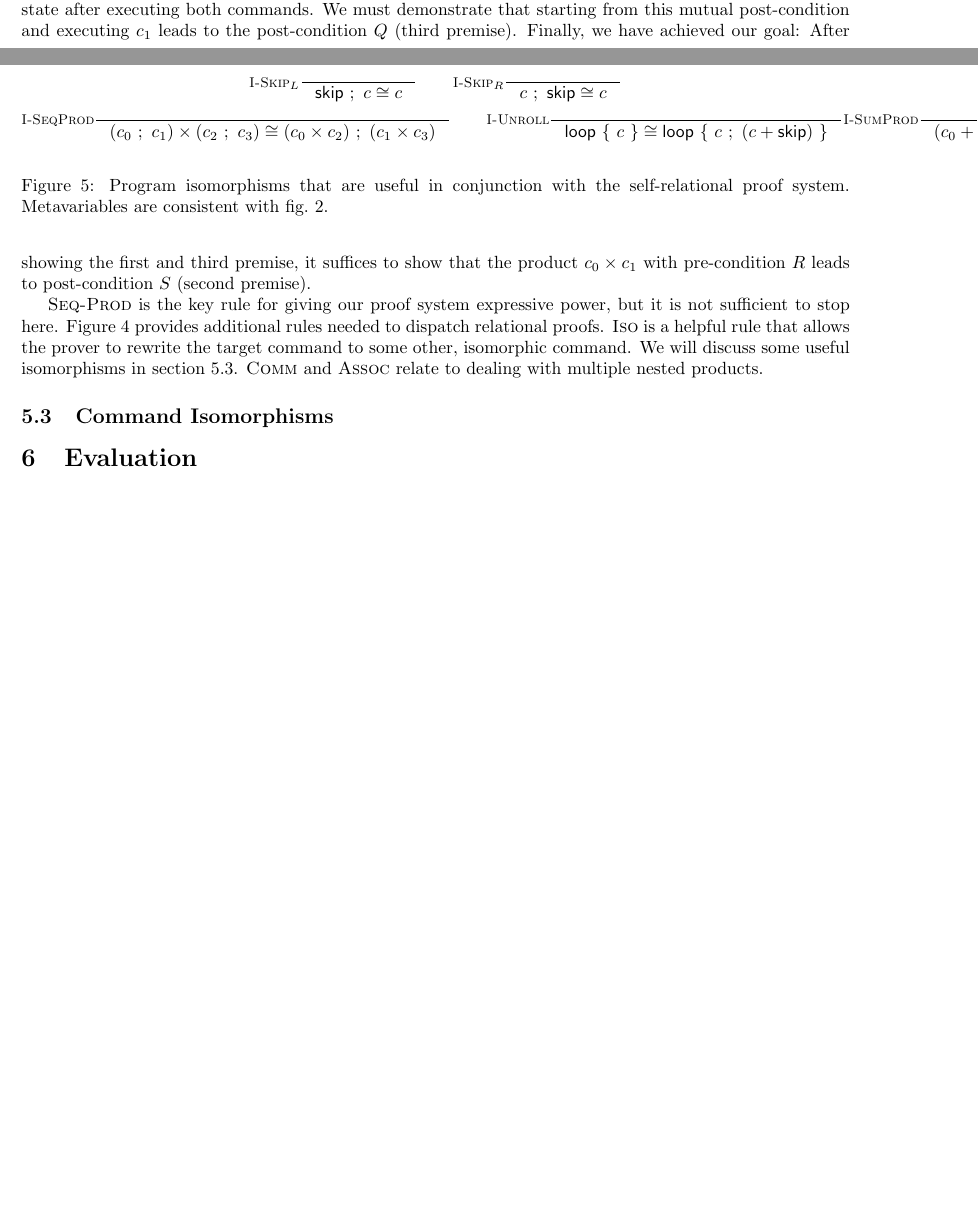
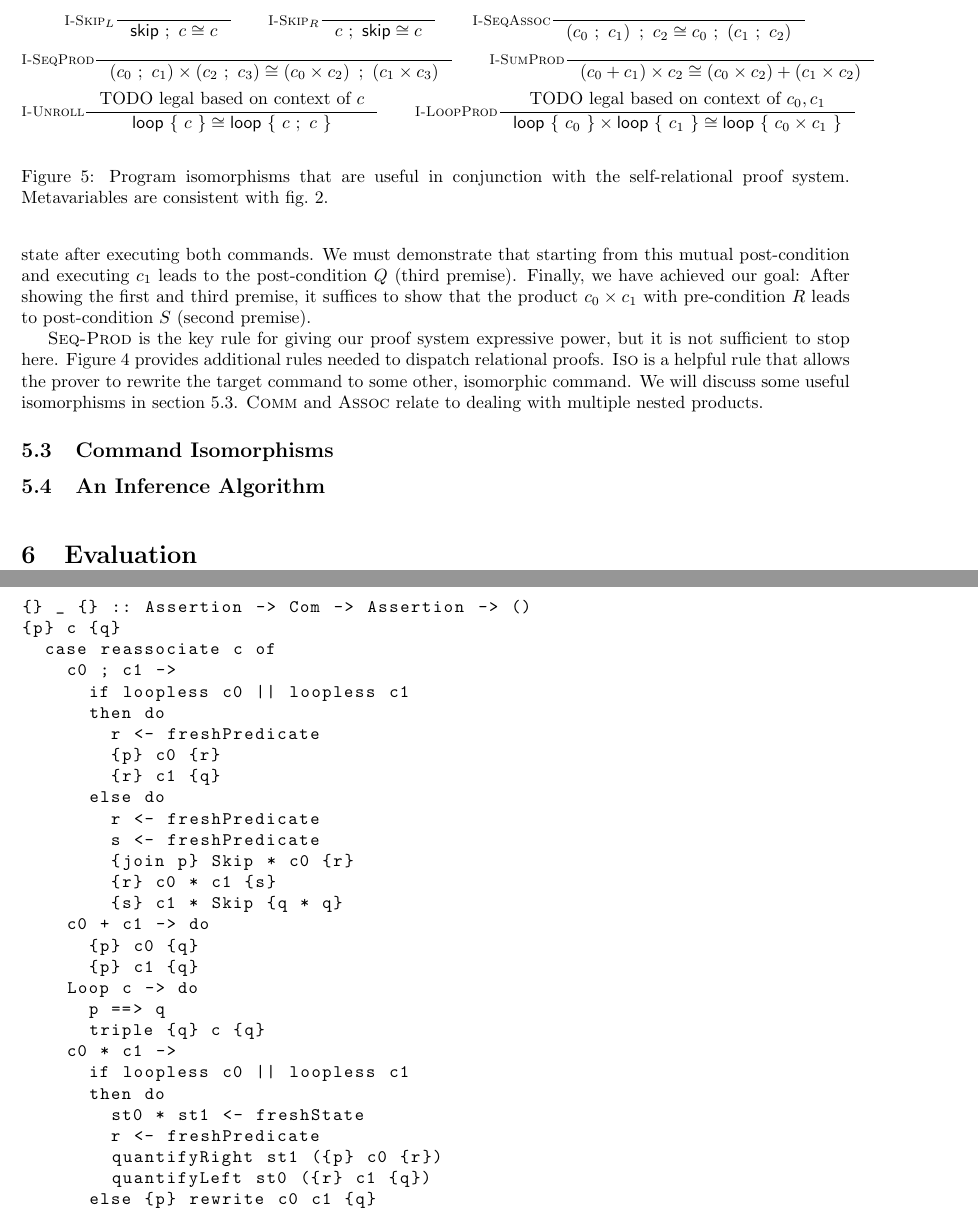
Before and after one commit to DAHeath/self-relational, a LaTeX document (paper/p.tex, which reads paper/approach.tex): two parts of pages 4 and 5 of 5 before the commit and two parts of pages 5 and 6 of 6 after it, joined at a grey line, cut so that both start at the same text, the shorter picture padded with empty space. Compiled offline with pdfLaTeX.

Commit message:
added inference algorithm to draft

```diff
--- a/paper/approach.tex
+++ b/paper/approach.tex
@@ -129,21 +141,38 @@ nested products.
   }{%
     \cseq{c}{\cskip} \cong c
   }
+  \qquad
+  \inference[$\textsc{I-SeqAssoc}$]{%
+  }{%
+    \cseq{\left(\cseq{c_0}{c_1}\right)}{c_2}
+    \cong
+    \cseq{c_0}{\left(\cseq{c_1}{c_2}\right)}
+  }
   \\
   \inference[\textsc{I-SeqProd}]{%
   }{%
-    \cprod{(\cseq{c_0}{c_1})}{(\cseq{c_2}{c_3})} \cong
-    \cseq{(\cprod{c_0}{c_2})}{(\cprod{c_1}{c_3})}
+    \cprod{\left(\cseq{c_0}{c_1}\right)}
+          {\left(\cseq{c_2}{c_3}\right)} \cong
+    \cseq{\left(\cprod{c_0}{c_2}\right)}
+         {\left(\cprod{c_1}{c_3}\right)}
   }
   \qquad
-  \inference[\textsc{I-Unroll}]{%
-  }{%
-    \cloop{c} \cong \cloop{\cseq{c}{(\csum{c}{\cskip})}}
-  }
   \inference[\textsc{I-SumProd}]{%
   }{%
     \cprod{(\csum{c_0}{c_1})}{c_2} \cong
     \csum{(\cprod{c_0}{c_2})}{(\cprod{c_1}{c_2})}
+  }
+  \\
+  \inference[\textsc{I-Unroll}]{%
+    \text{TODO legal based on context of $c$}
+  }{%
+    \cloop{c} \cong \cloop{\cseq{c}{c}}
+  }
+  \qquad
+  \inference[\textsc{I-LoopProd}]{%
+    \text{TODO legal based on context of $c_0, c_1$}
+  }{%
+    \cprod{\cloop{c_0}}{\cloop{c_1}} \cong \cloop{\cprod{c_0}{c_1}}
   }
 \end{gather*}
 \end{spreadlines}
@@ -154,4 +183,40 @@ nested products.
 }
 \end{figure}
 
+\subsection{An Inference Algorithm}
+
+\begin{figure}
+\begin{lstlisting}{haskell}
+{} _ {} :: Assertion -> Com -> Assertion -> ()
+{p} c {q}
+  case reassociate c of
+    c0 ; c1 ->
+      if loopless c0 || loopless c1
+      then do
+        r <- freshPredicate
+        {p} c0 {r}
+        {r} c1 {q}
+      else do
+        r <- freshPredicate
+        s <- freshPredicate
+        {join p} Skip * c0 {r}
+        {r} c0 * c1 {s}
+        {s} c1 * Skip {q * q}
+    c0 + c1 -> do
+      {p} c0 {q}
+      {p} c1 {q}
+    Loop c -> do
+      p ==> q
+      triple {q} c {q}
+    c0 * c1 ->
+      if loopless c0 || loopless c1
+      then do
+        st0 * st1 <- freshState
+        r <- freshPredicate
+        quantifyRight st1 ({p} c0 {r})
+        quantifyLeft st0 ({r} c1 {q})
+      else {p} rewrite c0 c1 {q}
+\end{lstlisting}
+\end{figure}
+
 \end{document}
--- a/paper/p.tex
+++ b/paper/p.tex
@@ -11,6 +11,8 @@
 \usepackage{mathtools}
 \usepackage{empheq}
 \usepackage{listings}
+
+\input{haskell_style}
 
 \lstset{language=C,
   basicstyle=\ttfamily,
```
Also changed, not shown: paper/haskell_style.tex (added, +86 -0 lines), paper/approach.tex (26 more changed lines), 3 other files.
